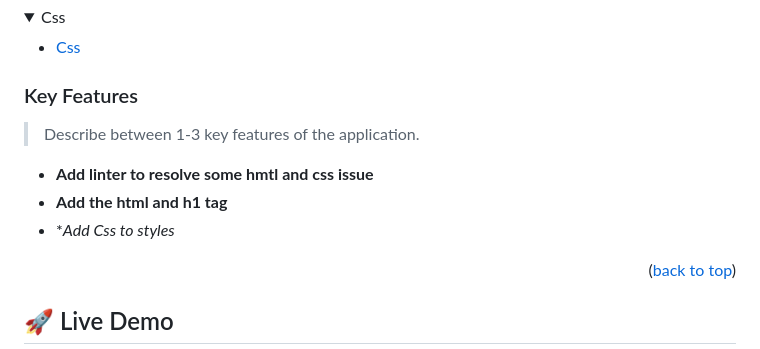
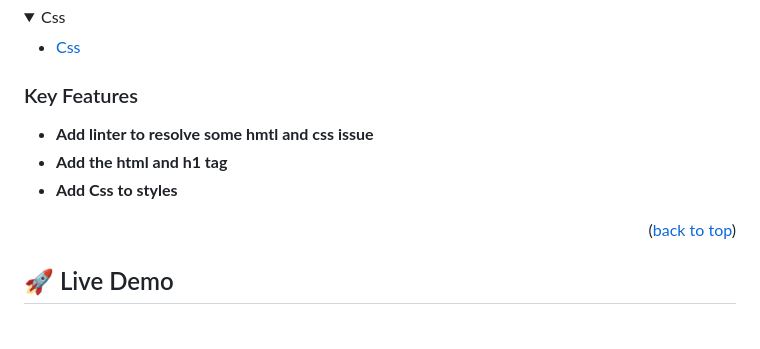
Before and after one commit to WalidAmmarAli/Microverse-Project-module1, a Markdown page: README.md, the part around the change. Drawn GitHub-style; folded sections open; blank space fills up the shorter version.

```diff
--- a/README.md
+++ b/README.md
@@ -58,11 +58,9 @@
 
 ### Key Features <a name="key-features"></a>
 
-> Describe between 1-3 key features of the application.
-
 - **Add linter to resolve some hmtl and css issue**
 - **Add the html and h1 tag**
-- **Add Css to styles*
+- **Add Css to styles**
 
 
 <p align="right">(<a href="#readme-top">back to top</a>)</p>
```
